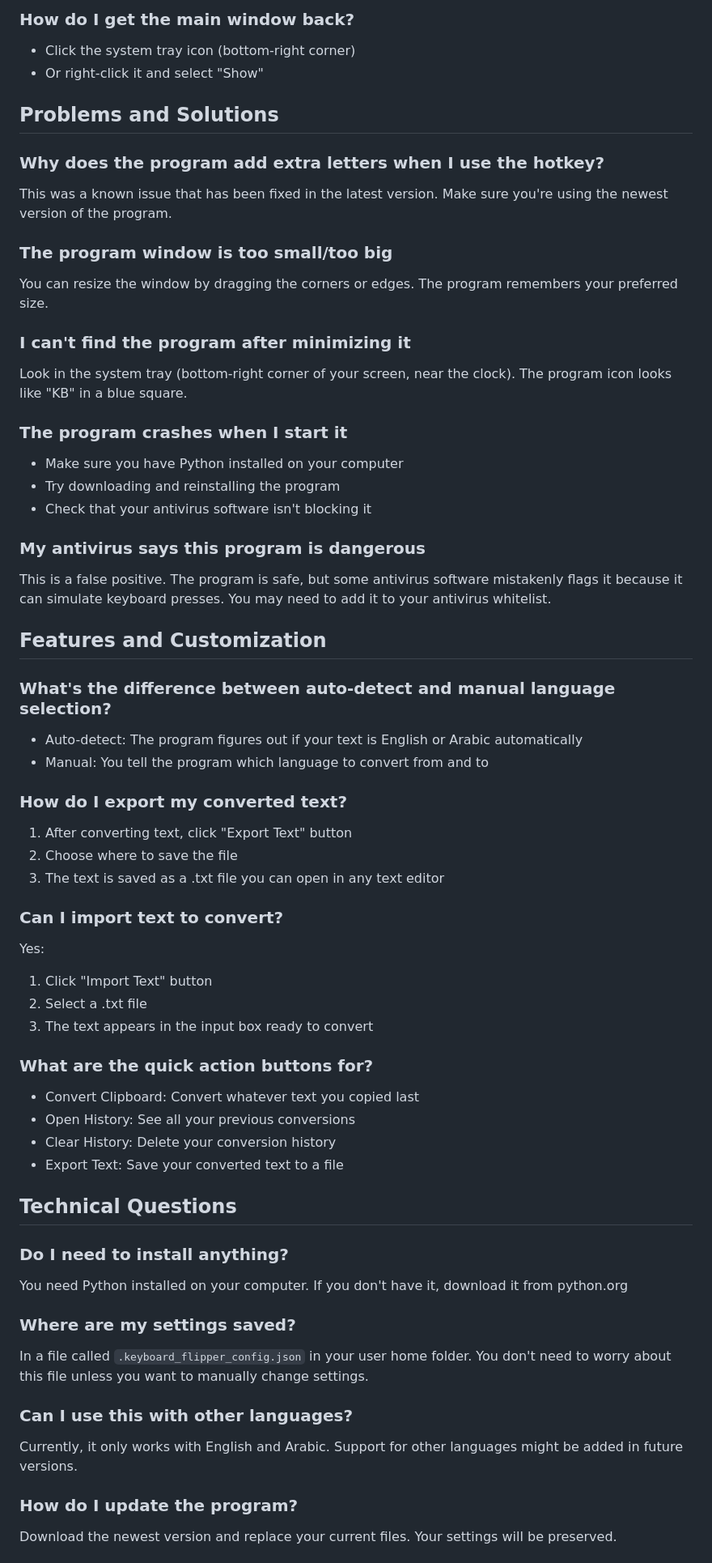
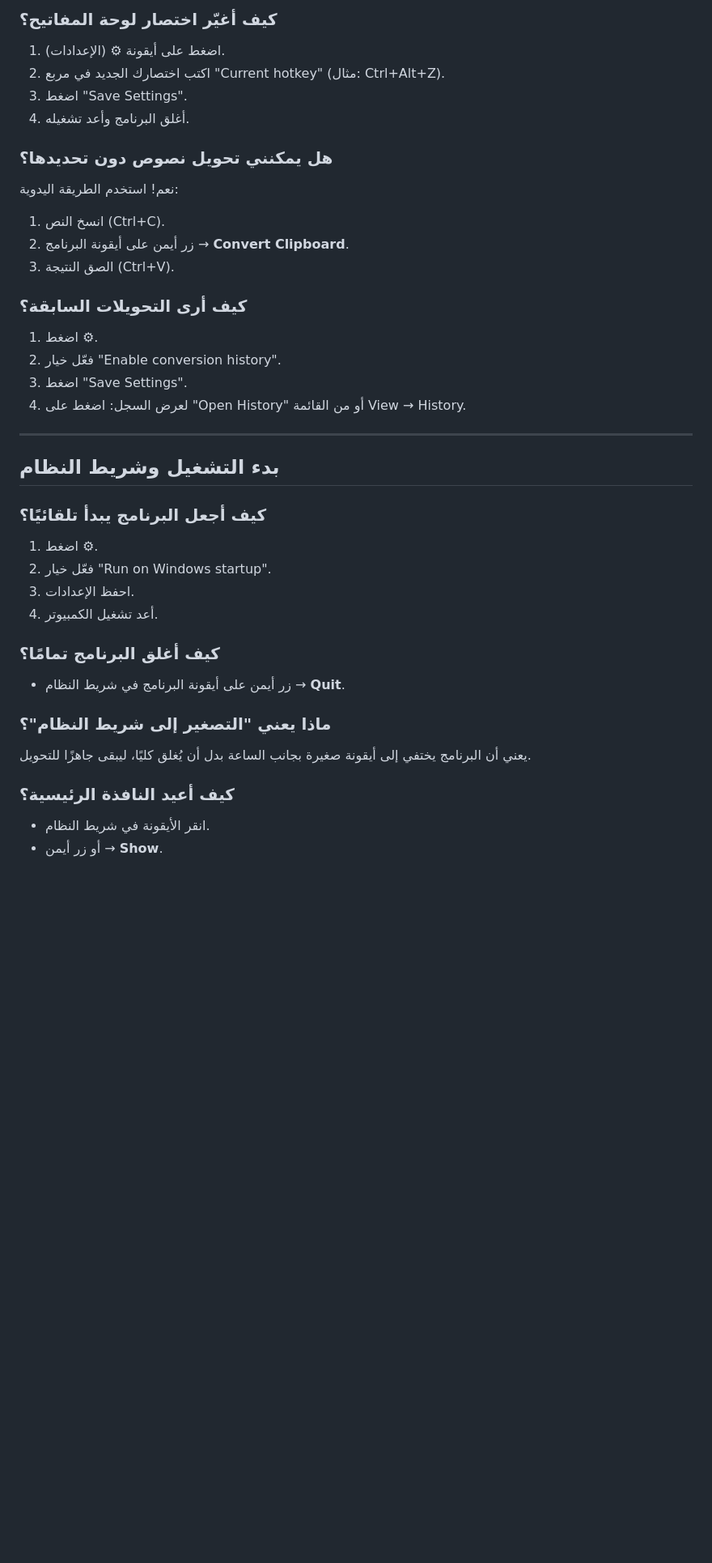
Before and after one commit to MOAHSA/ChatGPT-Projects, a Markdown page: project_18/FAQ.md, the part around one of its changes. Shown at 81% size. Rendered like a GitHub page; blank space fills up the shorter version.

```diff
--- a/project_18/FAQ.md
+++ b/project_18/FAQ.md
@@ -62,61 +36,47 @@ Instead of closing the program completely, it hides to a small icon in the botto
 
-### How do I get the main window back?
-- Click the system tray icon (bottom-right corner)
-- Or right-click it and select "Show"
+### كيف أغيّر اختصار لوحة المفاتيح؟
 
-## Problems and Solutions
+1. اضغط على أيقونة ⚙ (الإعدادات).
+2. اكتب اختصارك الجديد في مربع "Current hotkey" (مثال: Ctrl+Alt+Z).
+3. اضغط "Save Settings".
+4. أغلق البرنامج وأعد تشغيله.
 
-### Why does the program add extra letters when I use the hotkey?
-This was a known issue that has been fixed in the latest version. Make sure you're using the newest version of the program.
+### هل يمكنني تحويل نصوص دون تحديدها؟
 
-### The program window is too small/too big
-You can resize the window by dragging the corners or edges. The program remembers your preferred size.
+نعم! استخدم الطريقة اليدوية:
 
-### I can't find the program after minimizing it
-Look in the system tray (bottom-right corner of your screen, near the clock). The program icon looks like "KB" in a blue square.
+1. انسخ النص (Ctrl+C).
+2. زر أيمن على أيقونة البرنامج → **Convert Clipboard**.
+3. الصق النتيجة (Ctrl+V).
 
-### The program crashes when I start it
-- Make sure you have Python installed on your computer
-- Try downloading and reinstalling the program
-- Check that your antivirus software isn't blocking it
+### كيف أرى التحويلات السابقة؟
 
-### My antivirus says this program is dangerous
-This is a false positive. The program is safe, but some antivirus software mistakenly flags it because it can simulate keyboard presses. You may need to add it to your antivirus whitelist.
+1. اضغط ⚙.
+2. فعّل خيار "Enable conversion history".
+3. اضغط "Save Settings".
+4. لعرض السجل: اضغط على "Open History" أو من القائمة View → History.
 
-## Features and Customization
+---
 
-### What's the difference between auto-detect and manual language selection?
-- Auto-detect: The program figures out if your text is English or Arabic automatically
-- Manual: You tell the program which language to convert from and to
+## بدء التشغيل وشريط النظام
 
-### How do I export my converted text?
-1. After converting text, click "Export Text" button
-2. Choose where to save the file
-3. The text is saved as a .txt file you can open in any text editor
+### كيف أجعل البرنامج يبدأ تلقائيًا؟
 
-### Can I import text to convert?
-Yes:
-1. Click "Import Text" button
-2. Select a .txt file
-3. The text appears in the input box ready to convert
+1. اضغط ⚙.
+2. فعّل خيار "Run on Windows startup".
+3. احفظ الإعدادات.
+4. أعد تشغيل الكمبيوتر.
 
-### What are the quick action buttons for?
-- Convert Clipboard: Convert whatever text you copied last
-- Open History: See all your previous conversions
-- Clear History: Delete your conversion history
-- Export Text: Save your converted text to a file
+### كيف أغلق البرنامج تمامًا؟
 
-## Technical Questions
+* زر أيمن على أيقونة البرنامج في شريط النظام → **Quit**.
 
-### Do I need to install anything?
-You need Python installed on your computer. If you don't have it, download it from python.org
+### ماذا يعني "التصغير إلى شريط النظام"؟
 
-### Where are my settings saved?
-In a file called `.keyboard_flipper_config.json` in your user home folder. You don't need to worry about this file unless you want to manually change settings.
+يعني أن البرنامج يختفي إلى أيقونة صغيرة بجانب الساعة بدل أن يُغلق كليًا، ليبقى جاهزًا للتحويل.
 
-### Can I use this with other languages?
-Currently, it only works with English and Arabic. Support for other languages might be added in future versions.
+### كيف أعيد النافذة الرئيسية؟
 
-### How do I update the program?
-Download the newest version and replace your current files. Your settings will be preserved.
+* انقر الأيقونة في شريط النظام.
+* أو زر أيمن → **Show**.
 
```
Also changed, not shown: other parts of project_18/FAQ.md (+102 -52 lines).
